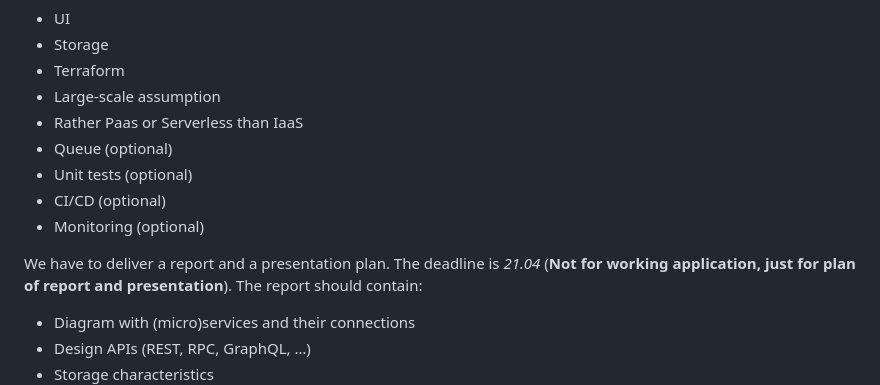
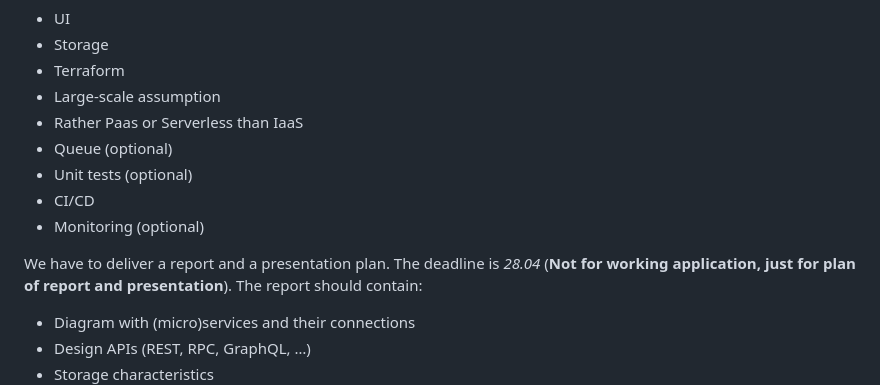
Before and after one commit to nizwant/cloud_computing_project, a Markdown page: README.md, the part around the change. Drawn GitHub-style.

```diff
--- a/README.md
+++ b/README.md
@@ -28,10 +28,10 @@ General requirements:
 - Rather Paas or Serverless than IaaS
 - Queue (optional)
 - Unit tests (optional)
-- CI/CD (optional)
+- CI/CD
 - Monitoring (optional)
 
-We have to deliver a report and a presentation plan. The deadline is *21.04* (**Not for working application, just for plan of report and presentation**). The report should contain:
+We have to deliver a report and a presentation plan. The deadline is *28.04* (**Not for working application, just for plan of report and presentation**). The report should contain:
 
 - Diagram with (micro)services and their connections
 - Design APIs (REST, RPC, GraphQL, …)
```
